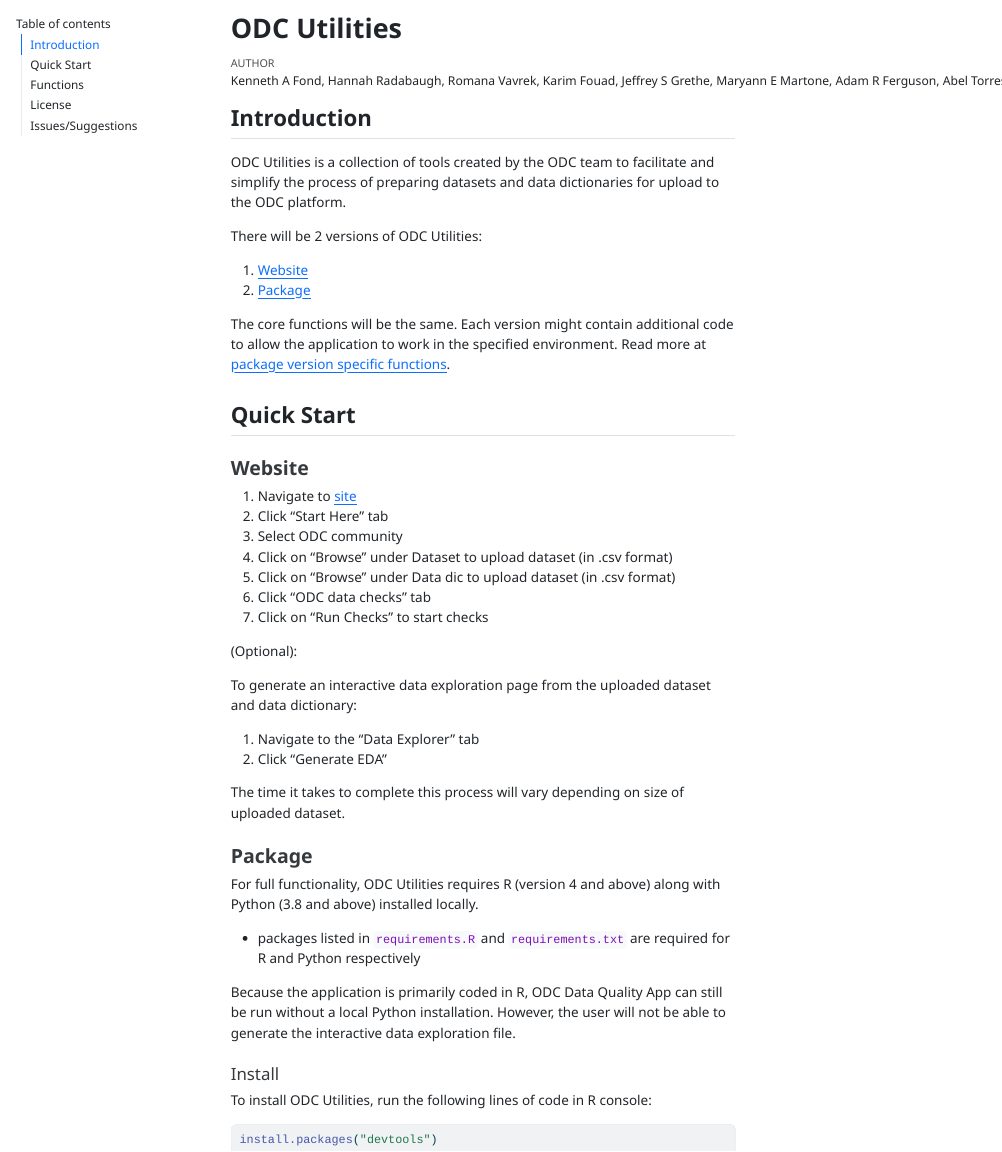
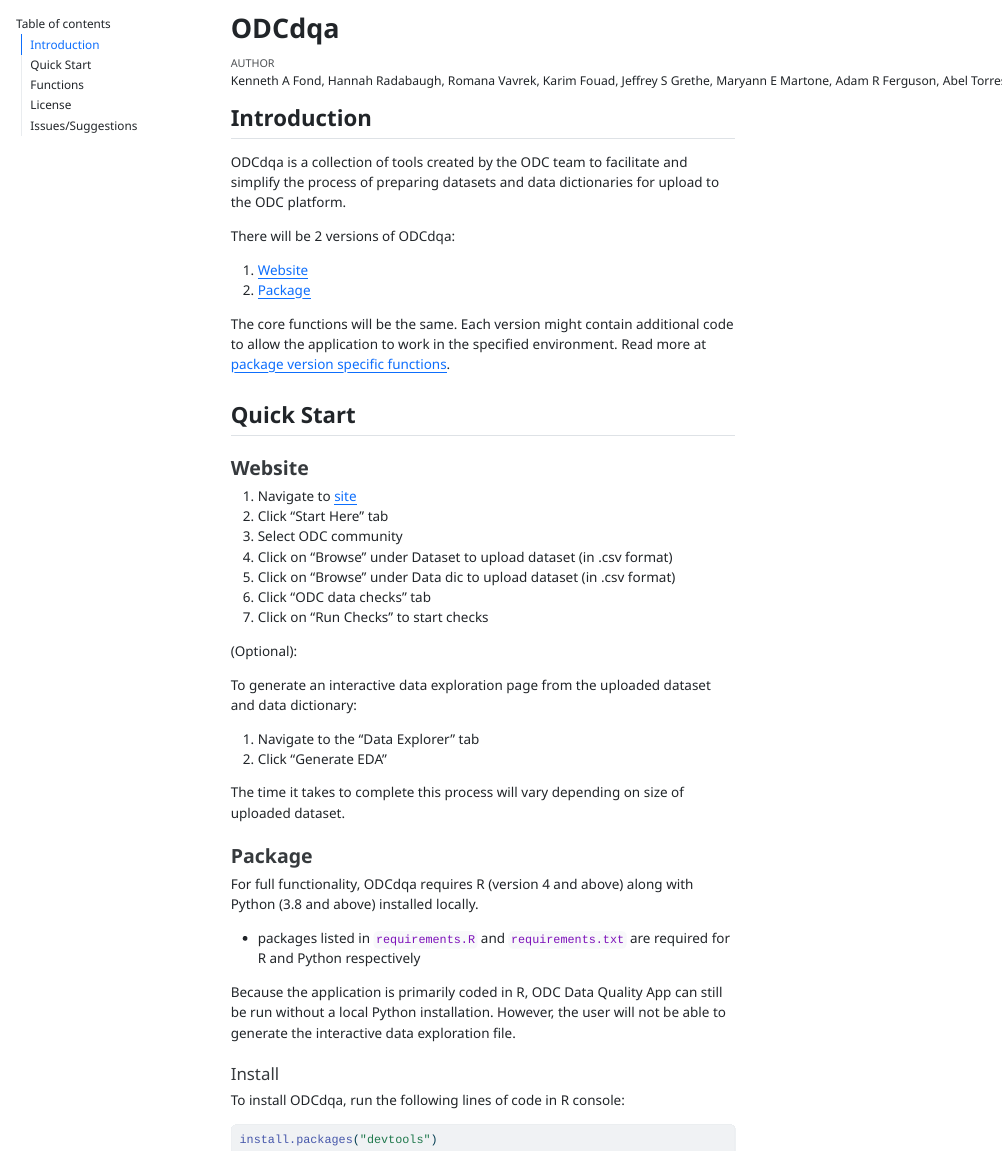
Before and after one commit to panorauma/ODCdqa, a Quarto document (Vignette/index.qmd): the page in a window 1100 px wide, from its top. The pictures show the output file Vignette/index.html that the author committed with the source, opened offline; menus at the side of the page are left out.

Commit message:
Update vignette

````diff
--- a/Vignette/index.qmd
+++ b/Vignette/index.qmd
@@ -1,5 +1,5 @@
 ---
-title: "ODC Utilities"
+title: "ODCdqa"
 author: "Kenneth A Fond, Hannah Radabaugh, Romana Vavrek, Karim Fouad, Jeffrey S Grethe, Maryann E Martone, Adam R Ferguson, Abel Torres-Espin"
 format:
   html:
@@ -21,9 +21,9 @@ library(DiagrammeR)
 
 ## Introduction
 
-ODC Utilities is a collection of tools created by the ODC team to facilitate and simplify the process of preparing datasets and data dictionaries for upload to the ODC platform.
+ODCdqa is a collection of tools created by the ODC team to facilitate and simplify the process of preparing datasets and data dictionaries for upload to the ODC platform.
 
-There will be 2 versions of ODC Utilities:
+There will be 2 versions of ODCdqa:
 
 1. [Website](#website)
 1. [Package](#package)
@@ -53,7 +53,7 @@ The time it takes to complete this process will vary depending on size of upload
 
 ### Package
 
-For full functionality, ODC Utilities requires R (version 4 and above) along with Python (3.8 and above) installed locally.
+For full functionality, ODCdqa requires R (version 4 and above) along with Python (3.8 and above) installed locally.
 
 - packages listed in `requirements.R` and `requirements.txt` are required for R and Python respectively
 
@@ -61,7 +61,7 @@ Because the application is primarily coded in R, ODC Data Quality App can still
 
 #### Install
 
-To install ODC Utilities, run the following lines of code in R console:
+To install ODCdqa, run the following lines of code in R console:
 
 ```{r}
 #| echo: true
````
Also changed, not shown: Vignette/index.html, Vignette/index.qmd (2 more changed lines).
